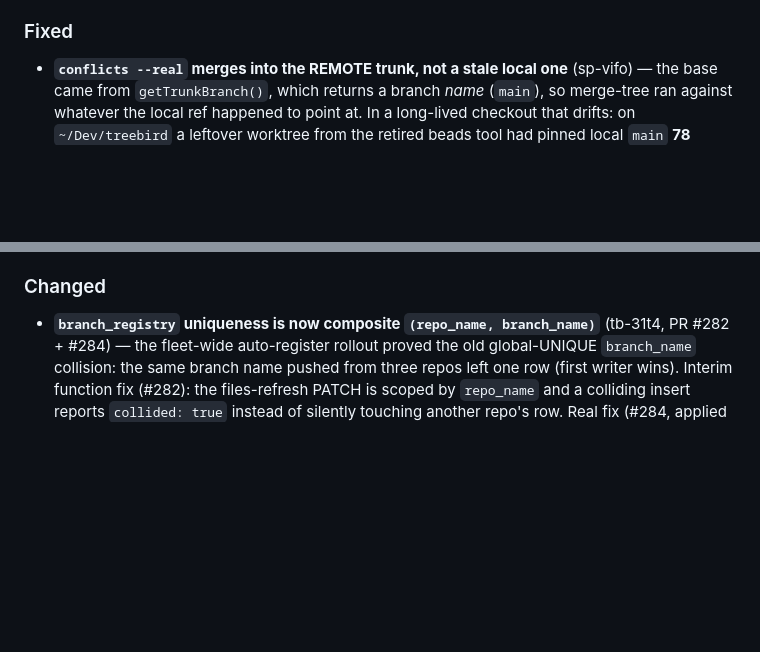
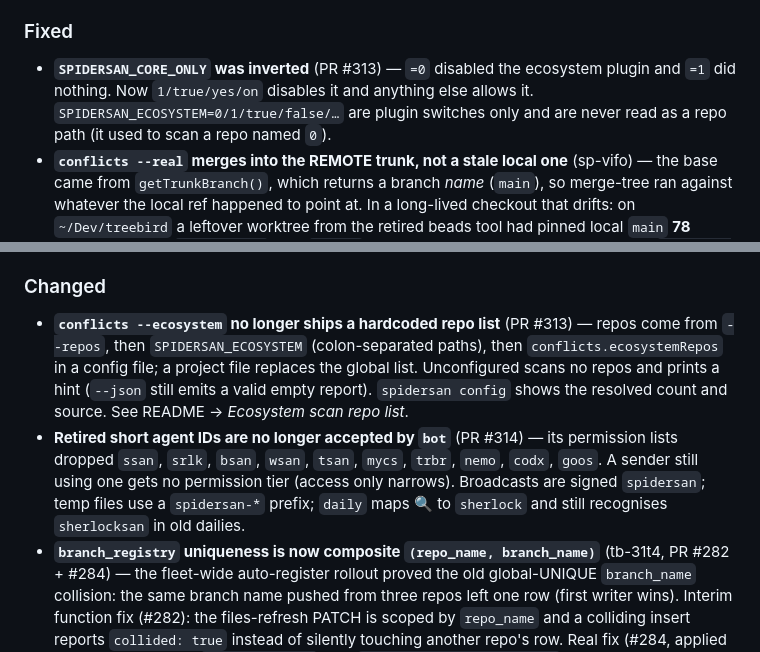
Before and after one commit to treebird7/spidersan-oss, a Markdown page: CHANGELOG.md, 2 parts joined by grey strips. Drawn GitHub-style; blank space fills up the shorter version.

```diff
--- a/CHANGELOG.md
+++ b/CHANGELOG.md
@@ -13,6 +13,7 @@ and this project adheres to [Semantic Versioning](https://semver.org/spec/v2.0.0
 
 ### Fixed
 
+- **`SPIDERSAN_CORE_ONLY` was inverted** (PR #313) — `=0` disabled the ecosystem plugin and `=1` did nothing. Now `1/true/yes/on` disables it and anything else allows it. `SPIDERSAN_ECOSYSTEM=0/1/true/false/…` are plugin switches only and are never read as a repo path (it used to scan a repo named `0`).
 - **`conflicts --real` merges into the REMOTE trunk, not a stale local one** (sp-vifo) — the base came from `getTrunkBranch()`, which returns a branch *name* (`main`), so merge-tree ran against whatever the local ref happened to point at. In a long-lived checkout that drifts: on `~/Dev/treebird` a leftover worktree from the retired beads tool had pinned local `main` **78 commits** behind `origin/main`, and `--real` reported *clean vs main* on a branch that `--real --base origin/main` showed conflicting. Green, earned by comparing against the wrong thing. The base is now `origin/<trunk>` when that remote-tracking ref exists (via the existing `resolveBranchRef()`), falling back to the local name when it does not — fresh clones and no-origin repos are unchanged. **No fetch**: this reads refs already on disk, because `--real` runs from a pre-merge hook and a check that hits the network every invocation is a different problem; `origin/<trunk>` can therefore be stale too, which is why the report always names the base it used. An explicit `--base` still short-circuits trunk detection entirely. The `--pr` arm already reasoned this way (tb-57fr) and is unchanged — it fetches, because it is already fetching the PR head.
 - **`conflicts` no longer claims merge-readiness from a registry-only check** (PR #295) — the zero-conflict path printed "✅ You're good to merge!" after comparing *registered file lists*, which runs no merge and is structurally blind to add/add and content conflicts against the base. Repro'd live: the pre-merge hook printed the all-clear while `git merge-tree` reported `CONFLICT (add/add)`. Both emitters (the command, and the unwired `renderConflictReport` seam) now state scope — `No registry overlap for "<branch>" (vs N registered branches)` plus the command that does answer merge-readiness. The branch count makes "did the work" observable. Guarded by tests on both the live emitter and the seam.
 - **`conflicts --real --vs-prs` no longer silently drops the cross-PR half** (sp-a1l3) — `options.real` short-circuited into the merge-tree path and `return`ed, so the `--vs-prs` block was never reached. `conflicts --pr <N> --real --vs-prs` — documented as THE authoritative pre-merge check — therefore printed only "clean vs trunk" and exited 0 while never consulting GitHub for other open PRs: a check reporting success while doing nothing. The two flags now compose: the merge-tree check runs first, then execution falls through to the cross-PR/overlap pass, and the process exit code is `max(real, overlap)` (real conflicts are tier-blocking, overlap only blocks under `--strict`). `--real` alone, `--pr N` alone and `--vs-prs` alone are unchanged and pinned by tests. On the composed path an uninitialized registry or an unregistered branch degrades the overlap half with a loud "did NOT run" warning instead of failing the whole command, so `--real`'s registry-independence survives. Proven by effect with a `gh`-disabled shim: before, `--real --vs-prs` printed one line and never called `gh`; after, it prints the merge-tree verdict *and* the cross-PR/registry overlap report.
@@ -24,6 +25,8 @@ and this project adheres to [Semantic Versioning](https://semver.org/spec/v2.0.0
 
 ### Changed
 
+- **`conflicts --ecosystem` no longer ships a hardcoded repo list** (PR #313) — repos come from `--repos`, then `SPIDERSAN_ECOSYSTEM` (colon-separated paths), then `conflicts.ecosystemRepos` in a config file; a project file replaces the global list. Unconfigured scans no repos and prints a hint (`--json` still emits a valid empty report). `spidersan config` shows the resolved count and source. See README → *Ecosystem scan repo list*.
+- **Retired short agent IDs are no longer accepted by `bot`** (PR #314) — its permission lists dropped `ssan`, `srlk`, `bsan`, `wsan`, `tsan`, `mycs`, `trbr`, `nemo`, `codx`, `goos`. A sender still using one gets no permission tier (access only narrows). Broadcasts are signed `spidersan`; temp files use a `spidersan-*` prefix; `daily` maps 🔍 to `sherlock` and still recognises `sherlocksan` in old dailies.
 - **`branch_registry` uniqueness is now composite `(repo_name, branch_name)`** (tb-31t4, PR #282 + #284) — the fleet-wide auto-register rollout proved the old global-UNIQUE `branch_name` collision: the same branch name pushed from three repos left one row (first writer wins). Interim function fix (#282): the files-refresh PATCH is scoped by `repo_name` and a colliding insert reports `collided: true` instead of silently touching another repo's row. Real fix (#284, applied to prod as migration `20260801195726` with `UNIQUE NULLS NOT DISTINCT` — legacy NULL-`repo_name` rows keep their shared-namespace semantics): cross-repo same-name branches now coexist; same-repo duplicates still violate. CLI unaffected — its only `branch_registry` touch is a connectivity probe; machine sync uses `spider_registries` (already composite).
 - **eslint 8 → 10, flat config** (tb-wb47, PR #283) — `eslint.config.mjs` replaces `.eslintrc.json`, same rule intent. The two new recommended rules flagged 8 real issues, fixed in code not config: three dead initializers removed (`no-useless-assignment`) and five `throw` sites now attach `{ cause }` (`preserve-caught-error`).
 
```
Also changed, not shown: AGENTS.md (+1 -1 lines), docs/AGENT_GUIDE.md (+3 -3 lines).
